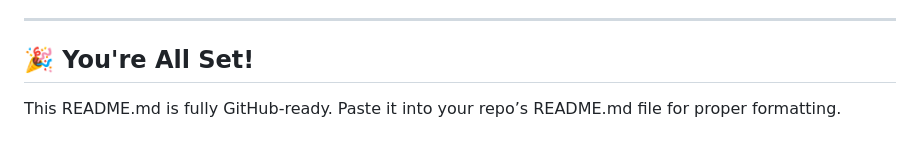
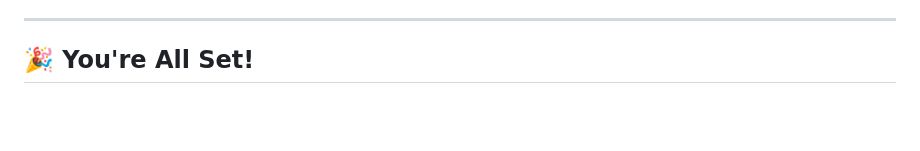
Before and after one commit to shahdevam8/domain-recon-tool, a Markdown page: README.md, the part around the change. Drawn GitHub-style; blank space fills up the shorter version.

```diff
--- a/README.md
+++ b/README.md
@@ -135,4 +135,3 @@ This tool is for:
 Unauthorized scanning of external domains may be illegal.
 ---
 ## 🎉 You're All Set!
-This README.md is fully GitHub-ready. Paste it into your repo’s README.md file for proper formatting.
```
